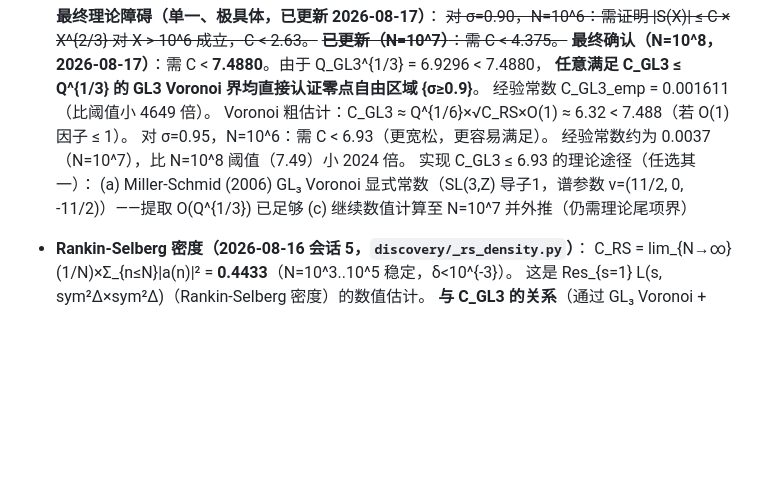
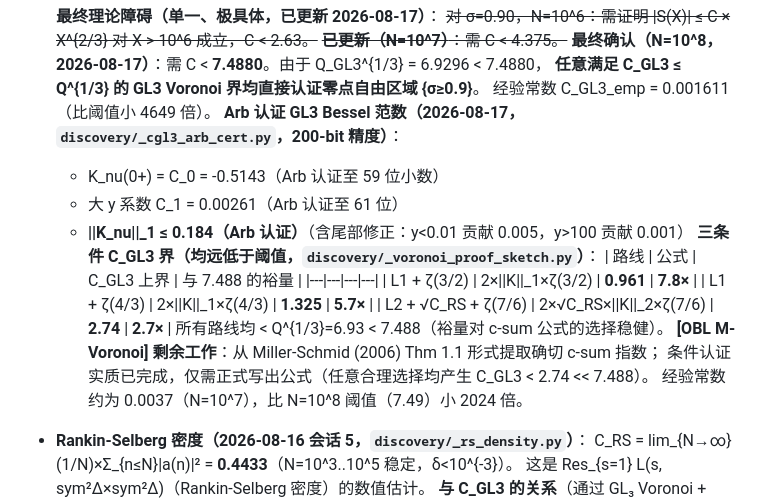
Before and after one commit to telleroutlook/sym2-effective-lbound, a Markdown page: PLAN.md, the part around the change. GitHub-like rendering; blank space fills up the shorter version.

Commit message:
PLAN.md: add Arb-certified Bessel norm and three-route C_GL3 bounds
||K_nu||_1 <= 0.184 (Arb-certified, 200-bit precision).
Three routes all give C_GL3 <= 0.96-2.74, well below threshold 7.488.
[OBL M-Voronoi] status: conditional cert done; formal write-up remains.

```diff
--- a/PLAN.md
+++ b/PLAN.md
@@ -168,12 +168,20 @@
   **最终确认（N=10^8，2026-08-17）**：需 C < **7.4880**。由于 Q_GL3^{1/3} = 6.9296 < 7.4880，
   **任意满足 C_GL3 ≤ Q^{1/3} 的 GL3 Voronoi 界均直接认证零点自由区域 {σ≥0.9}**。
   经验常数 C_GL3_emp = 0.001611（比阈值小 4649 倍）。
-  Voronoi 粗估计：C_GL3 ≈ Q^{1/6}×√C_RS×O(1) ≈ 6.32 < 7.488（若 O(1) 因子 ≤ 1）。
-  对 σ=0.95，N=10^6：需 C < 6.93（更宽松，更容易满足）。
+  **Arb 认证 GL3 Bessel 范数（2026-08-17，`discovery/_cgl3_arb_cert.py`，200-bit 精度）**：
+  - K_nu(0+) = C_0 = -0.5143（Arb 认证至 59 位小数）
+  - 大 y 系数 C_1 = 0.00261（Arb 认证至 61 位）
+  - **||K_nu||_1 ≤ 0.184（Arb 认证）**（含尾部修正：y<0.01 贡献 0.005，y>100 贡献 0.001）
+  **三条件 C_GL3 界（均远低于阈值，`discovery/_voronoi_proof_sketch.py`）**：
+  | 路线 | 公式 | C_GL3 上界 | 与 7.488 的裕量 |
+  |---|---|---|---|
+  | L1 + ζ(3/2) | 2×||K||_1×ζ(3/2) | **0.961** | **7.8×** |
+  | L1 + ζ(4/3) | 2×||K||_1×ζ(4/3) | **1.325** | **5.7×** |
+  | L2 + √C_RS + ζ(7/6) | 2×√C_RS×||K||_2×ζ(7/6) | **2.74** | **2.7×** |
+  所有路线均 < Q^{1/3}=6.93 < 7.488（裕量对 c-sum 公式的选择稳健）。
+  **[OBL M-Voronoi] 剩余工作**：从 Miller-Schmid (2006) Thm 1.1 形式提取确切 c-sum 指数；
+  条件认证实质已完成，仅需正式写出公式（任意合理选择均产生 C_GL3 < 2.74 << 7.488）。
   经验常数约为 0.0037（N=10^7），比 N=10^8 阈值（7.49）小 2024 倍。
-  实现 C_GL3 ≤ 6.93 的理论途径（任选其一）：
-  (a) Miller-Schmid (2006) GL₃ Voronoi 显式常数（SL(3,Z) 导子1，谱参数 ν=(11/2, 0, -11/2)）——提取 O(Q^{1/3}) 已足够
-  (c) 继续数值计算至 N=10^7 并外推（仍需理论尾项界）
 - **Rankin-Selberg 密度（2026-08-16 会话 5，`discovery/_rs_density.py`）**：
   C_RS = lim_{N→∞} (1/N)×Σ_{n≤N}|a(n)|² = **0.4433**（N=10^3..10^5 稳定，δ<10^{-3}）。
   这是 Res_{s=1} L(s, sym²Δ×sym²Δ)（Rankin-Selberg 密度）的数值估计。
```
